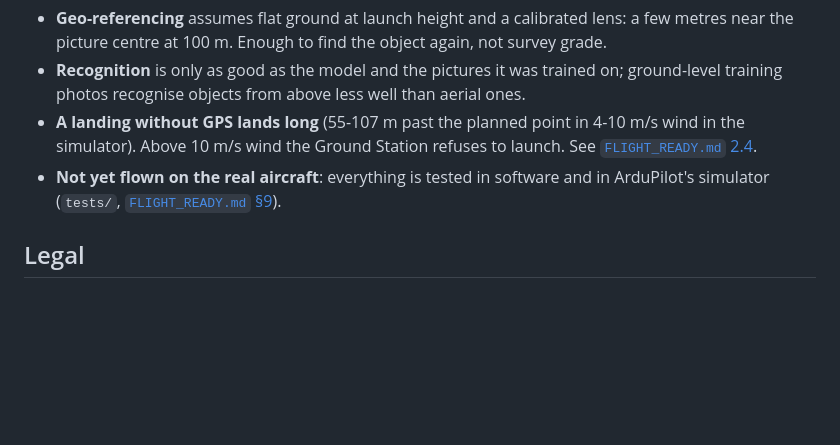
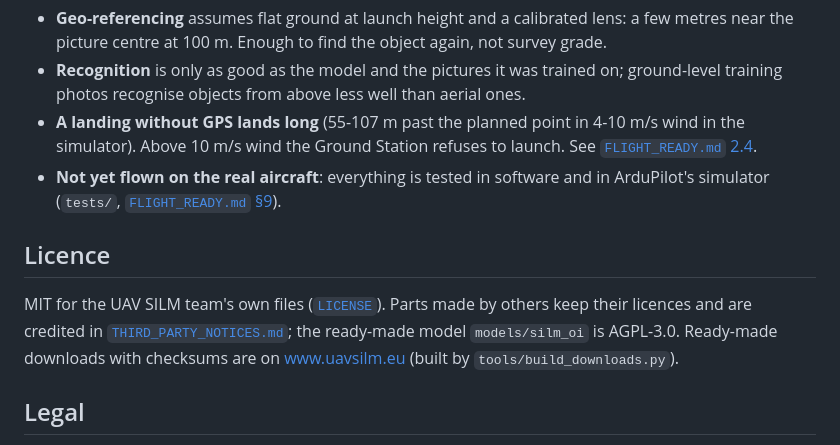
Before and after one commit to rometlehari-maker/uav-silm, a Markdown page: onboard/README.md, the part around the change. Drawn GitHub-style; blank space fills up the shorter version.

Commit message:
README: licence section; handoff: website downloads
Co-Authored-By: Claude Opus 5.5 <noreply@anthropic.com>
Claude-Session: https://claude.ai/code/session_01CFhWmDJRX6fPdCESiMDZHg

```diff
--- a/onboard/README.md
+++ b/onboard/README.md
@@ -106,6 +106,14 @@ Pi-health and optional ordinary pictures every few seconds (`frames/`).
 - **Not yet flown on the real aircraft**: everything is tested in software and
   in ArduPilot's simulator (`tests/`, [`FLIGHT_READY.md` §9](FLIGHT_READY.md#9-automated-tests)).
 
+## Licence
+
+MIT for the UAV SILM team's own files ([`LICENSE`](LICENSE)). Parts made by
+others keep their licences and are credited in
+[`THIRD_PARTY_NOTICES.md`](THIRD_PARTY_NOTICES.md); the ready-made model
+`models/silm_oi` is AGPL-3.0. Ready-made downloads with checksums are on
+www.uavsilm.eu (built by `tools/build_downloads.py`).
+
 ## Legal
 
 Fully automatic flight with no RC link needs the EASA **"specific" category**
```
Also changed, not shown: onboard/HANDOFF.md (+16 -0 lines).
